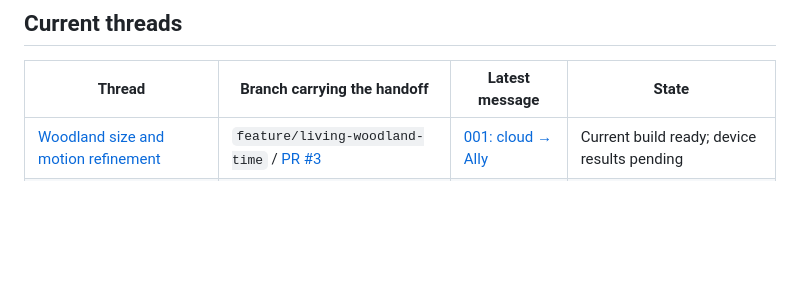
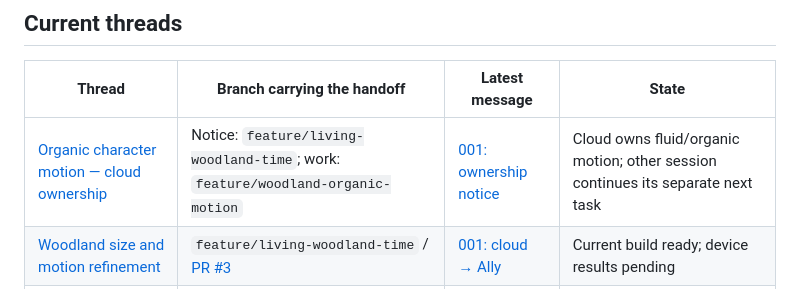
Before and after one commit to ilamgumaran/simpli-home-tools, a Markdown page: sessions/README.md, the part around the change. GitHub-like rendering; blank space fills up the shorter version.

Commit message:
Notify other session that cloud owns organic character motion

```diff
--- a/sessions/README.md
+++ b/sessions/README.md
@@ -8,6 +8,7 @@ Git records communication but does not automatically notify another running sess
 
 | Thread | Branch carrying the handoff | Latest message | State |
 | --- | --- | --- | --- |
+| [Organic character motion — cloud ownership](2026-10-05-organic-motion/README.md) | Notice: `feature/living-woodland-time`; work: `feature/woodland-organic-motion` | [001: ownership notice](2026-10-05-organic-motion/001-cloud-ownership.md) | Cloud owns fluid/organic motion; other session continues its separate next task |
 | [Woodland size and motion refinement](2026-10-05-woodland-refinement/README.md) | `feature/living-woodland-time` / [PR #3](https://github.com/ilamgumaran/simpli-home-tools/pull/3) | [001: cloud → Ally](2026-10-05-woodland-refinement/001-cloud-to-ally.md) | Current build ready; device results pending |
 | [Woodland installation and Ally testing](2026-10-05-woodland-ally/README.md) | `feature/living-woodland-time` / [PR #3](https://github.com/ilamgumaran/simpli-home-tools/pull/3) | [001: cloud → Ally](2026-10-05-woodland-ally/001-cloud-to-ally.md) | Earlier build; see refinement thread |
 
```
Also changed, not shown: sessions/2026-10-05-organic-motion/001-cloud-ownership.md (added, +19 -0 lines), sessions/2026-10-05-organic-motion/README.md (added, +9 -0 lines).
